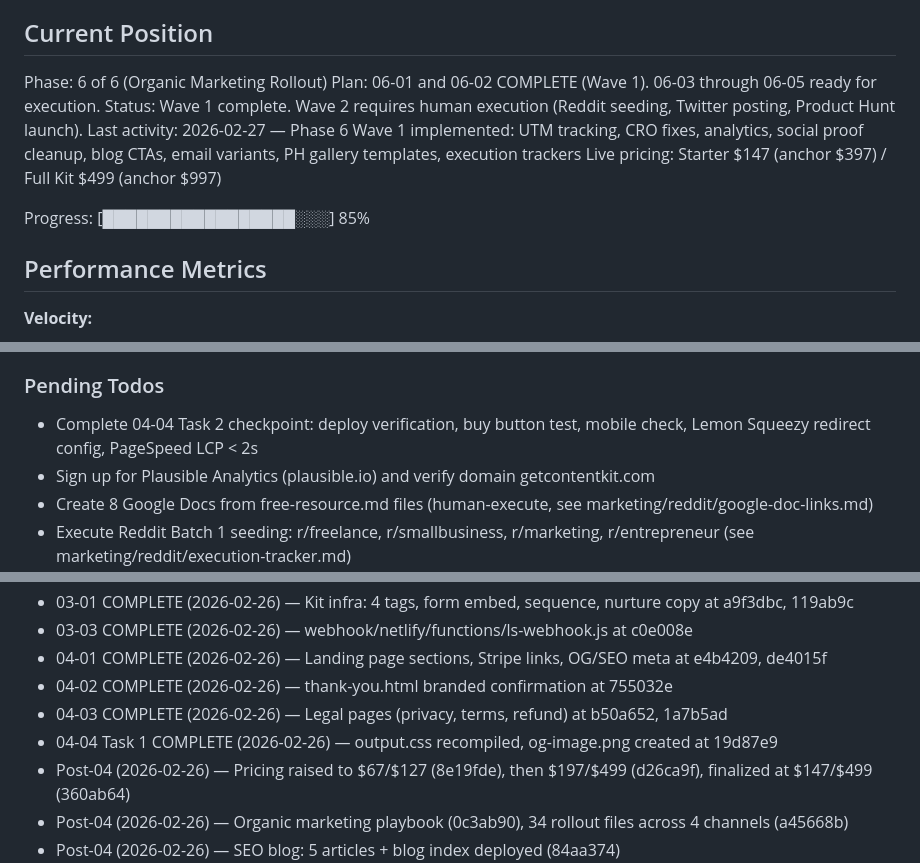
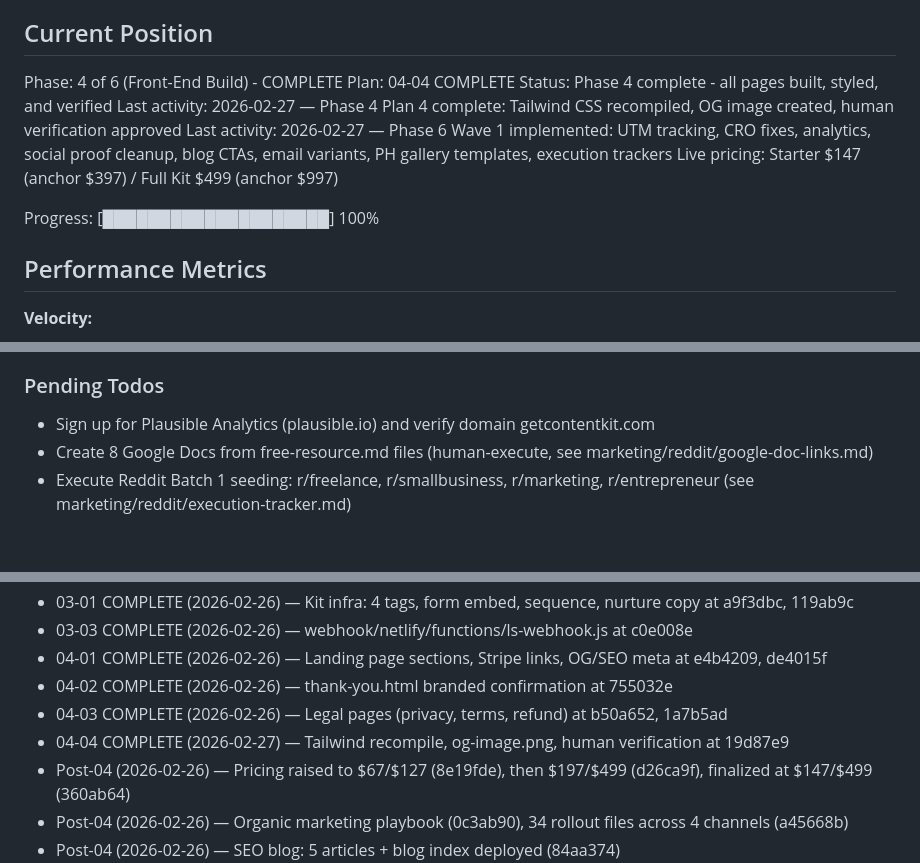
Before and after one commit to Munnin-aen-Huggin/contentkit-ai, a Markdown page: .planning/STATE.md, 3 parts joined by grey strips. GitHub-like rendering; blank space fills up the shorter version.

Commit message:
docs(04-04): complete front-end build plan - Phase 4 finalized
- Task 1: Recompiled Tailwind CSS with all new utility classes
- Task 2: Human verification checkpoint approved by user
- Updated STATE.md: Phase 4 marked complete
- Updated ROADMAP.md: Phase 4 shows 4/4 plans complete

Co-Authored-By: Claude Opus 4.6 <noreply@anthropic.com>

```diff
--- a/.planning/STATE.md
+++ b/.planning/STATE.md
@@ -9,13 +9,14 @@ See: .planning/PROJECT.md (updated 2026-02-24)
 
 ## Current Position
 
-Phase: 6 of 6 (Organic Marketing Rollout)
-Plan: 06-01 and 06-02 COMPLETE (Wave 1). 06-03 through 06-05 ready for execution.
-Status: Wave 1 complete. Wave 2 requires human execution (Reddit seeding, Twitter posting, Product Hunt launch).
+Phase: 4 of 6 (Front-End Build) - COMPLETE
+Plan: 04-04 COMPLETE
+Status: Phase 4 complete - all pages built, styled, and verified
+Last activity: 2026-02-27 — Phase 4 Plan 4 complete: Tailwind CSS recompiled, OG image created, human verification approved
 Last activity: 2026-02-27 — Phase 6 Wave 1 implemented: UTM tracking, CRO fixes, analytics, social proof cleanup, blog CTAs, email variants, PH gallery templates, execution trackers
 Live pricing: Starter $147 (anchor $397) / Full Kit $499 (anchor $997)
 
-Progress: [█████████████████░░░] 85%
+Progress: [████████████████████] 100%
 
 ## Performance Metrics
 
@@ -104,7 +105,6 @@ Recent decisions affecting current work:
 
 ### Pending Todos
 
-- Complete 04-04 Task 2 checkpoint: deploy verification, buy button test, mobile check, Lemon Squeezy redirect config, PageSpeed LCP < 2s
 - Sign up for Plausible Analytics (plausible.io) and verify domain getcontentkit.com
 - Create 8 Google Docs from free-resource.md files (human-execute, see marketing/reddit/google-doc-links.md)
 - Execute Reddit Batch 1 seeding: r/freelance, r/smallbusiness, r/marketing, r/entrepreneur (see marketing/reddit/execution-tracker.md)
@@ -136,7 +136,7 @@ Resume file: None
 - 04-01 COMPLETE (2026-02-26) — Landing page sections, Stripe links, OG/SEO meta at e4b4209, de4015f
 - 04-02 COMPLETE (2026-02-26) — thank-you.html branded confirmation at 755032e
 - 04-03 COMPLETE (2026-02-26) — Legal pages (privacy, terms, refund) at b50a652, 1a7b5ad
-- 04-04 Task 1 COMPLETE (2026-02-26) — output.css recompiled, og-image.png created at 19d87e9
+- 04-04 COMPLETE (2026-02-27) — Tailwind recompile, og-image.png, human verification at 19d87e9
 - Post-04 (2026-02-26) — Pricing raised to $67/$127 (8e19fde), then $197/$499 (d26ca9f), finalized at $147/$499 (360ab64)
 - Post-04 (2026-02-26) — Organic marketing playbook (0c3ab90), 34 rollout files across 4 channels (a45668b)
 - Post-04 (2026-02-26) — SEO blog: 5 articles + blog index deployed (84aa374)
```
Also changed, not shown: 1 other file.
